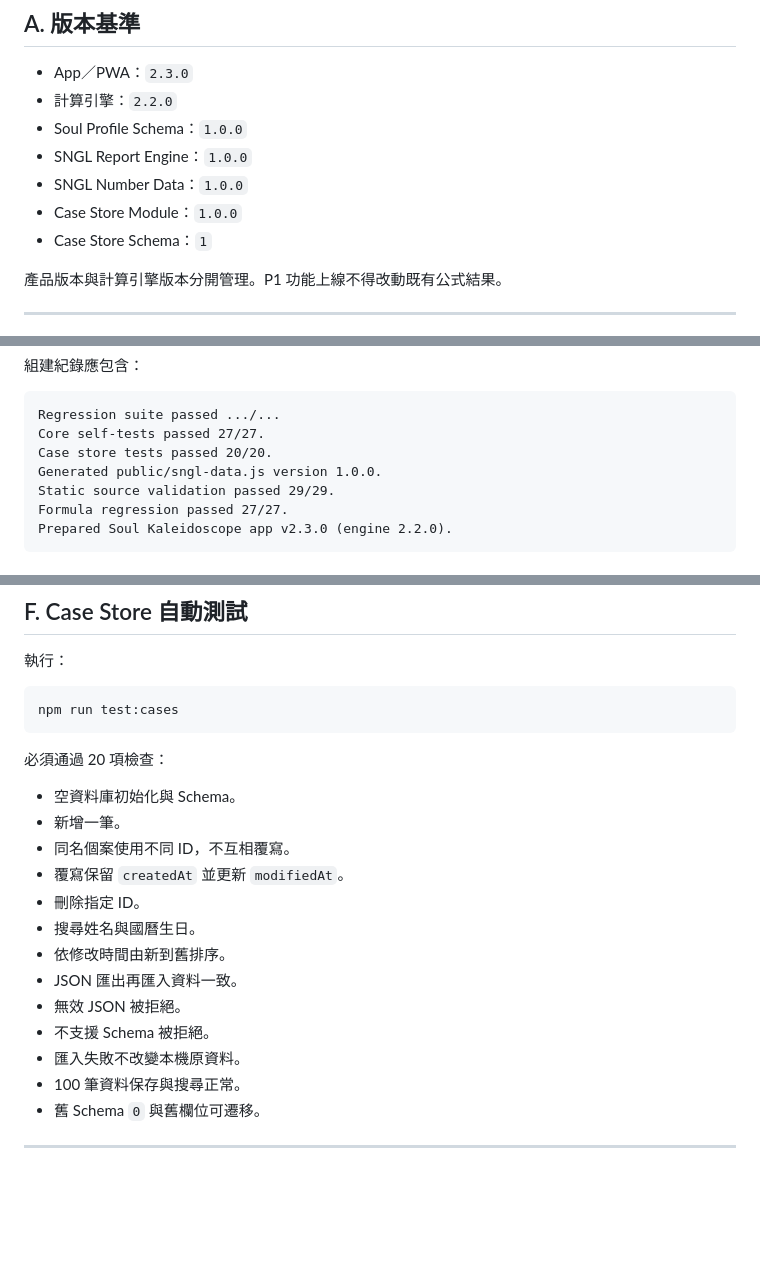
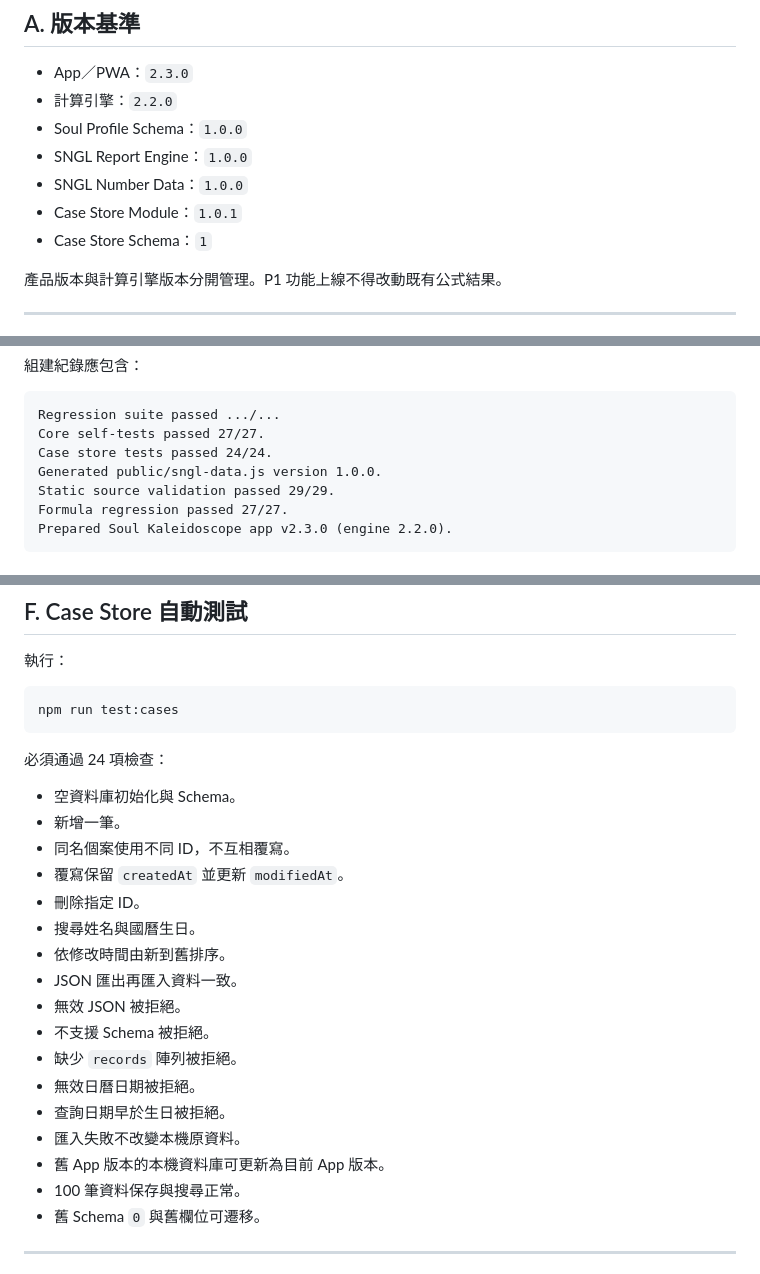
Before and after one commit to ours9638-create/soul-kaleidoscope-v1, a Markdown page: calculator-deploy/docs/ACCEPTANCE_TESTS.md, 3 parts joined by grey strips. Rendered like a GitHub page; blank space fills up the shorter version.

Commit message:
docs: sync case store 1.0.1 and 24 checks

````diff
--- a/calculator-deploy/docs/ACCEPTANCE_TESTS.md
+++ b/calculator-deploy/docs/ACCEPTANCE_TESTS.md
@@ -7,7 +7,7 @@
 - Soul Profile Schema：`1.0.0`
 - SNGL Report Engine：`1.0.0`
 - SNGL Number Data：`1.0.0`
-- Case Store Module：`1.0.0`
+- Case Store Module：`1.0.1`
 - Case Store Schema：`1`
 
 產品版本與計算引擎版本分開管理。P1 功能上線不得改動既有公式結果。
@@ -35,7 +35,7 @@ npm run test:core
 ```text
 Regression suite passed .../...
 Core self-tests passed 27/27.
-Case store tests passed 20/20.
+Case store tests passed 24/24.
 Generated public/sngl-data.js version 1.0.0.
 Static source validation passed 29/29.
 Formula regression passed 27/27.
@@ -166,7 +166,7 @@ P0 關閉前必須補上：
 npm run test:cases
 ```
 
-必須通過 20 項檢查：
+必須通過 24 項檢查：
 
 - 空資料庫初始化與 Schema。
 - 新增一筆。
@@ -178,7 +178,11 @@ npm run test:cases
 - JSON 匯出再匯入資料一致。
 - 無效 JSON 被拒絕。
 - 不支援 Schema 被拒絕。
+- 缺少 `records` 陣列被拒絕。
+- 無效日曆日期被拒絕。
+- 查詢日期早於生日被拒絕。
 - 匯入失敗不改變本機原資料。
+- 舊 App 版本的本機資料庫可更新為目前 App 版本。
 - 100 筆資料保存與搜尋正常。
 - 舊 Schema `0` 與舊欄位可遷移。
 
````
Also changed, not shown: other parts of calculator-deploy/docs/ACCEPTANCE_TESTS.md (+2 -1 lines).
